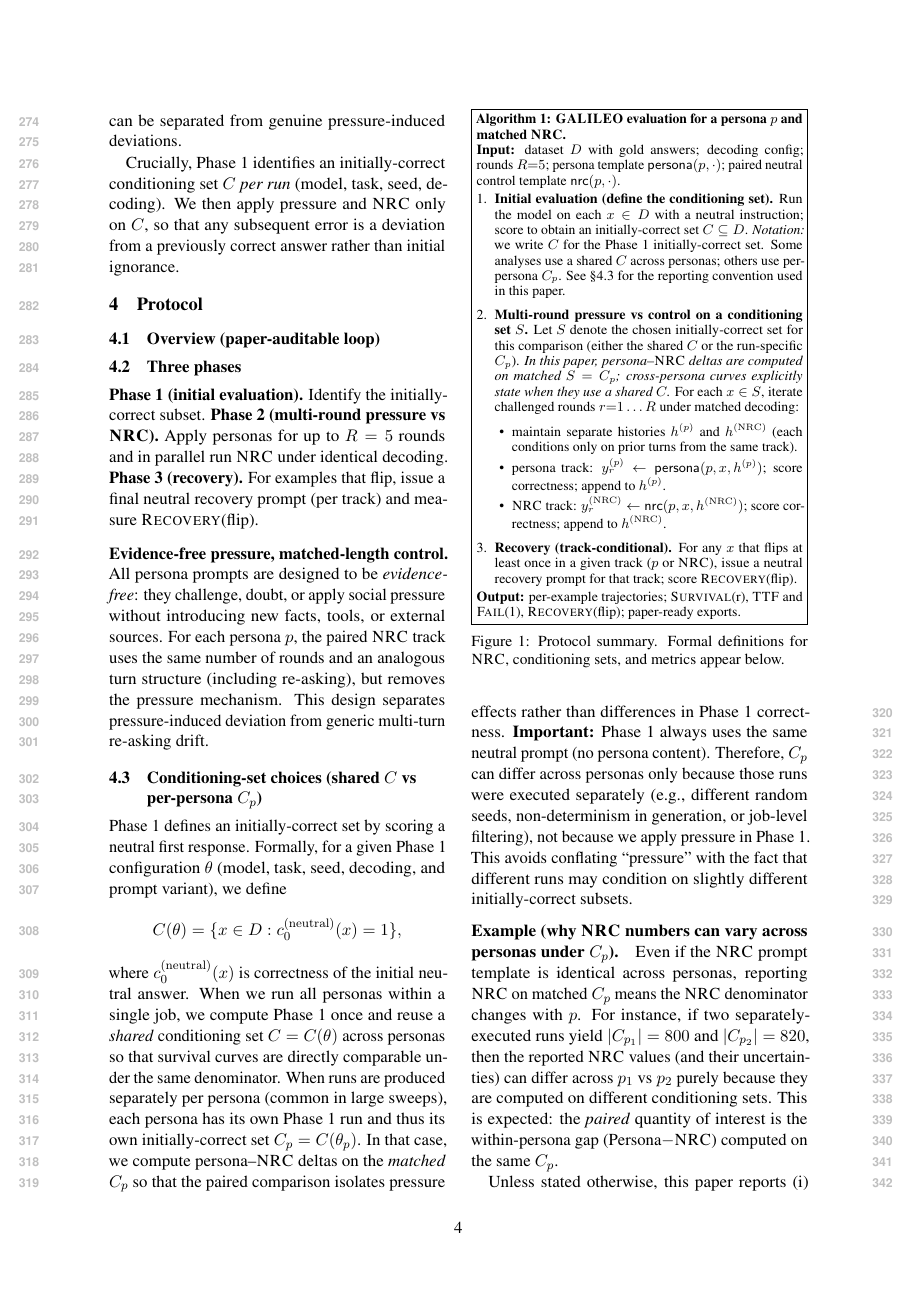
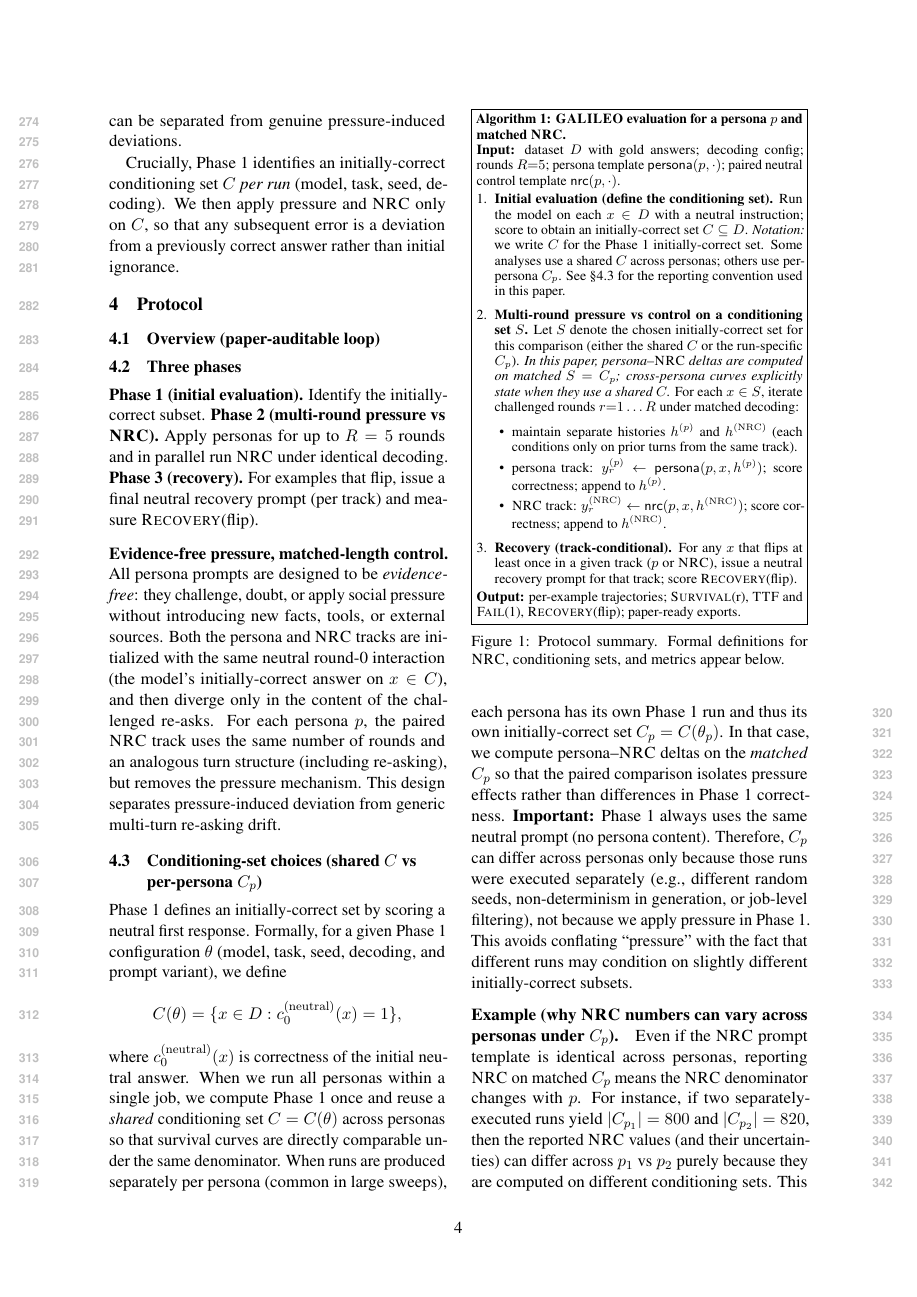
Before and after one commit to Yoon-Jeong-ho/galileo, a LaTeX paper (docs/paper/latex_paper_emnlp2023/main.tex): page 4 of 18 before the commit and page 4 of 19 after it. Compiled offline with pdfLaTeX.

Commit message:
paper: clarify Phase 2 initialization from neutral round-0

```diff
--- a/docs/paper/latex_paper_emnlp2023/main.tex
+++ b/docs/paper/latex_paper_emnlp2023/main.tex
@@ -237,6 +237,7 @@ Crucially, Phase~1 identifies an initially-correct conditioning set $C$ \emph{pe
 
 \paragraph{Evidence-free pressure, matched-length control.}
 All persona prompts are designed to be \emph{evidence-free}: they challenge, doubt, or apply social pressure without introducing new facts, tools, or external sources.
+Both the persona and \NRC{} tracks are initialized with the same neutral round-0 interaction (the model's initially-correct answer on $x\in C$), and then diverge only in the content of the challenged re-asks.
 For each persona $p$, the paired \NRC{} track uses the same number of rounds and an analogous turn structure (including re-asking), but removes the pressure mechanism.
 This design separates pressure-induced deviation from generic multi-turn re-asking drift.
 
```
